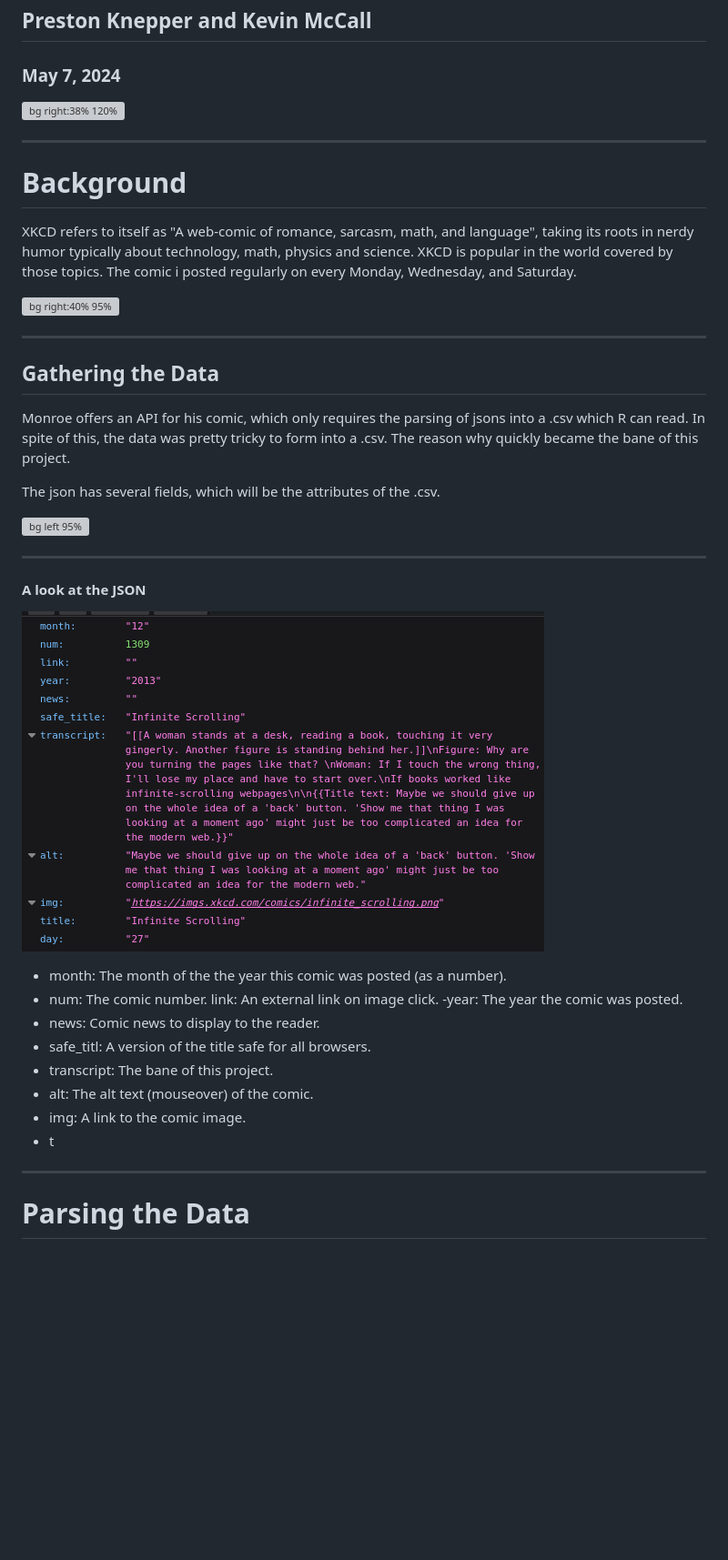
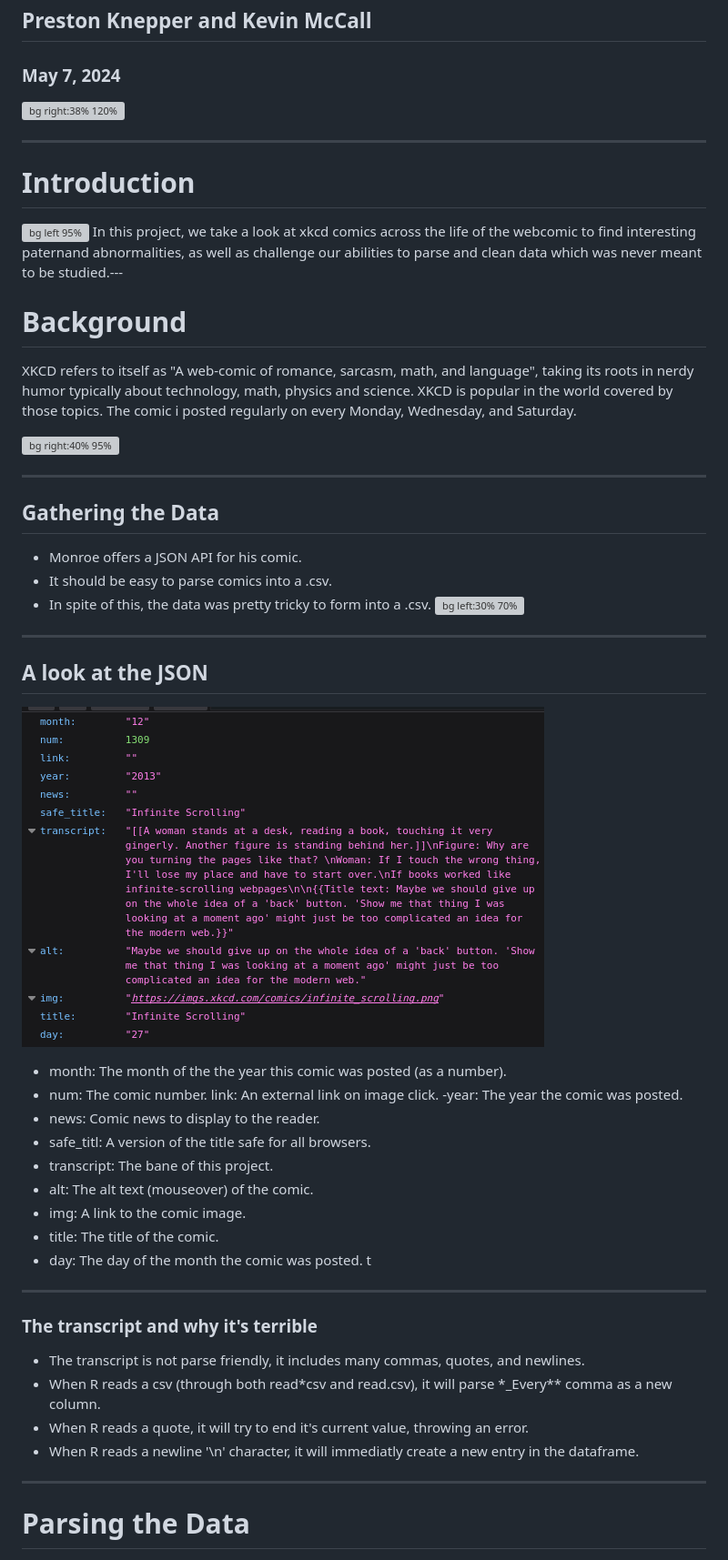
Before and after one commit to pknepps/xkcd-data-analysis, a Markdown page: slides.md, the part around one of its changes. Shown at 91% size. Rendered like a GitHub page; blank space fills up the shorter version; grey boxes are pictures that could not be loaded.

```diff
--- a/slides.md
+++ b/slides.md
@@ -23,6 +23,11 @@ section {
 
 ---
 
+# Introduction
+
+![bg left 95%](https://imgs.xkcd.com/comics/data_trap.png)
+In this project, we take a look at xkcd comics across the life of the webcomic to find interesting paternand abnormalities, as well as challenge our abilities to parse and clean data which was never meant to be studied.---
+
 # Background
 
 XKCD refers to itself as "A web-comic of romance, sarcasm, math, and language", taking its roots in nerdy humor typically about technology, math, physics and science. XKCD is popular in the world covered by those topics. The comic i posted regularly on every Monday, Wednesday, and Saturday.
@@ -33,11 +38,10 @@ XKCD refers to itself as "A web-comic of romance, sarcasm, math, and language",
 
 ## Gathering the Data
 
-Monroe offers an API for his comic, which only requires the parsing of jsons into a .csv which R can read. In spite of this, the data was pretty tricky to form into a .csv. The reason why quickly became the bane of this project.
-
-The json has several fields, which will be the attributes of the .csv.
-
-![bg left 95%](https://imgs.xkcd.com/comics/data_trap.png)
+-   Monroe offers a JSON API for his comic.
+-   It should be easy to parse comics into a .csv.
+-   In spite of this, the data was pretty tricky to form into a .csv.
+    ![bg left:30% 70%](https://imgs.xkcd.com/comics/api.png)
 
 ---
 
@@ -48,9 +52,9 @@ section {
 }
 </style>
 
-#### A look at the JSON
+## A look at the JSON
 
-![bg right:20%](./json.png)
+![bg right:35% 150%](json.png)
 
 -   month: The month of the the year this comic was posted (as a number).
 -   num: The comic number.
@@ -61,7 +65,17 @@ section {
 -   transcript: The bane of this project.
 -   alt: The alt text (mouseover) of the comic.
 -   img: A link to the comic image.
--   t
+-   title: The title of the comic.
+-   day: The day of the month the comic was posted. t
+
+---
+
+### The transcript and why it's terrible
+
+-   The transcript is not parse friendly, it includes many commas, quotes, and newlines.
+-   When R reads a csv (through both read*csv and read.csv), it will parse *\_Every\*\* comma as a new column.
+-   When R reads a quote, it will try to end it's current value, throwing an error.
+-   When R reads a newline '\n' character, it will immediatly create a new entry in the dataframe.
 
 ---
 
```
Also changed, not shown: other parts of slides.md (+40 -14 lines).
